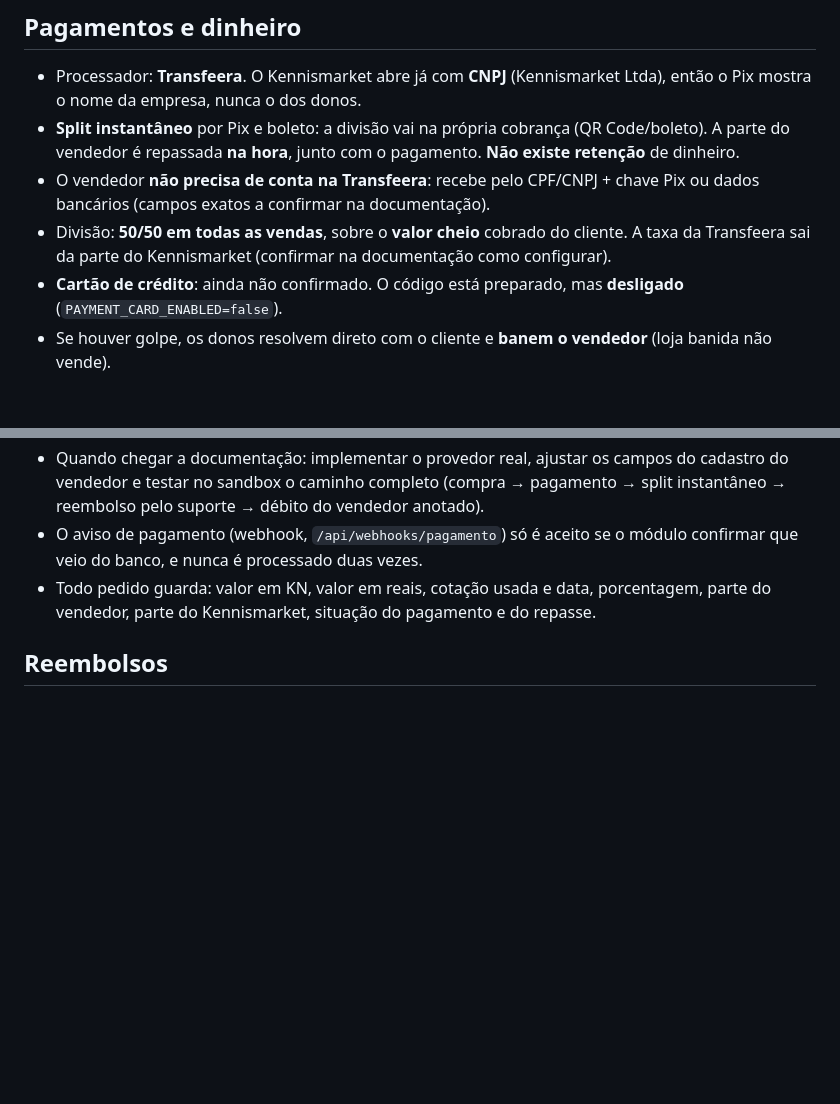
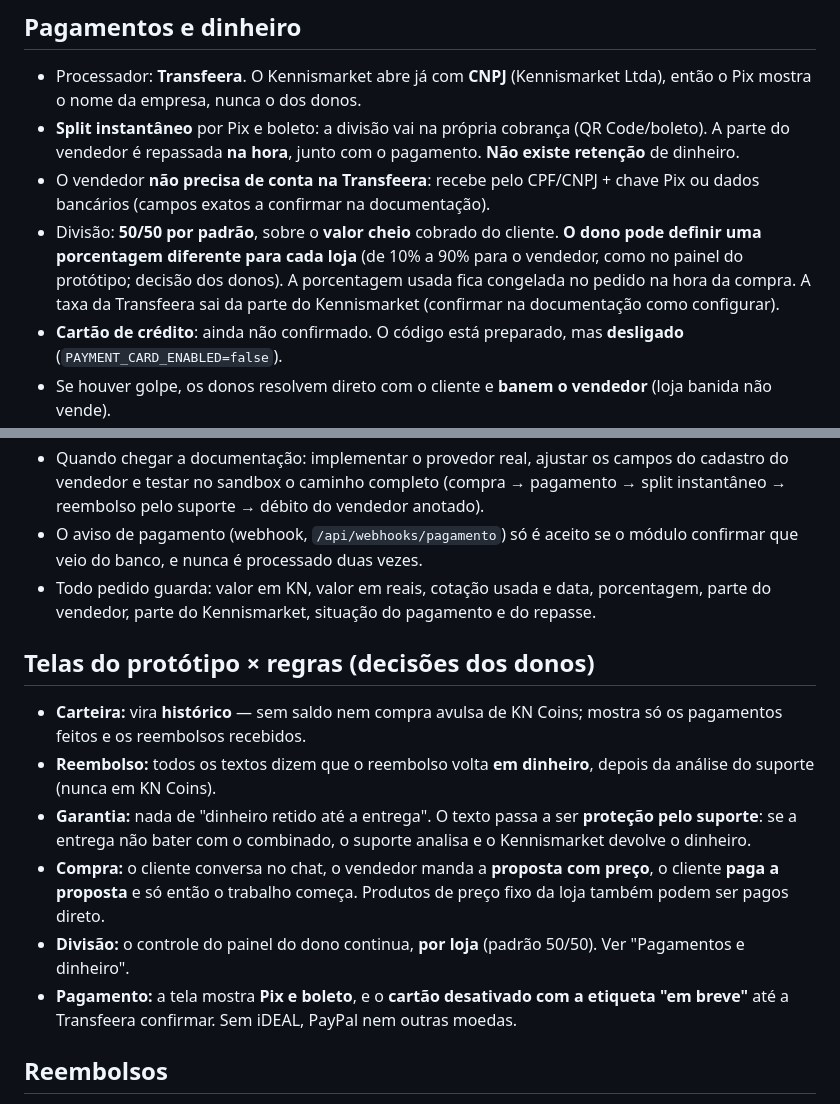
Before and after one commit to kennismarket/kennismarket, a Markdown page: CLAUDE.md, 2 parts joined by grey strips. Drawn GitHub-style; blank space fills up the shorter version.

```diff
--- a/CLAUDE.md
+++ b/CLAUDE.md
@@ -31,7 +31,7 @@ Marketplace brasileiro de produtos digitais e serviços, sem entrega física:
 - Processador: **Transfeera**. O Kennismarket abre já com **CNPJ** (Kennismarket Ltda), então o Pix mostra o nome da empresa, nunca o dos donos.
 - **Split instantâneo** por Pix e boleto: a divisão vai na própria cobrança (QR Code/boleto). A parte do vendedor é repassada **na hora**, junto com o pagamento. **Não existe retenção** de dinheiro.
 - O vendedor **não precisa de conta na Transfeera**: recebe pelo CPF/CNPJ + chave Pix ou dados bancários (campos exatos a confirmar na documentação).
-- Divisão: **50/50 em todas as vendas**, sobre o **valor cheio** cobrado do cliente. A taxa da Transfeera sai da parte do Kennismarket (confirmar na documentação como configurar).
+- Divisão: **50/50 por padrão**, sobre o **valor cheio** cobrado do cliente. **O dono pode definir uma porcentagem diferente para cada loja** (de 10% a 90% para o vendedor, como no painel do protótipo; decisão dos donos). A porcentagem usada fica congelada no pedido na hora da compra. A taxa da Transfeera sai da parte do Kennismarket (confirmar na documentação como configurar).
 - **Cartão de crédito**: ainda não confirmado. O código está preparado, mas **desligado** (`PAYMENT_CARD_ENABLED=false`).
 - Se houver golpe, os donos resolvem direto com o cliente e **banem o vendedor** (loja banida não vende).
 - **Links de convite**: só os donos criam, e eles são enviados por e-mail pra vendedores/afiliados criarem a loja.
@@ -45,6 +45,14 @@ Marketplace brasileiro de produtos digitais e serviços, sem entrega física:
 - Quando chegar a documentação: implementar o provedor real, ajustar os campos do cadastro do vendedor e testar no sandbox o caminho completo (compra → pagamento → split instantâneo → reembolso pelo suporte → débito do vendedor anotado).
 - O aviso de pagamento (webhook, `/api/webhooks/pagamento`) só é aceito se o módulo confirmar que veio do banco, e nunca é processado duas vezes.
 - Todo pedido guarda: valor em KN, valor em reais, cotação usada e data, porcentagem, parte do vendedor, parte do Kennismarket, situação do pagamento e do repasse.
+
+## Telas do protótipo × regras (decisões dos donos)
+- **Carteira:** vira **histórico** — sem saldo nem compra avulsa de KN Coins; mostra só os pagamentos feitos e os reembolsos recebidos.
+- **Reembolso:** todos os textos dizem que o reembolso volta **em dinheiro**, depois da análise do suporte (nunca em KN Coins).
+- **Garantia:** nada de "dinheiro retido até a entrega". O texto passa a ser **proteção pelo suporte**: se a entrega não bater com o combinado, o suporte analisa e o Kennismarket devolve o dinheiro.
+- **Compra:** o cliente conversa no chat, o vendedor manda a **proposta com preço**, o cliente **paga a proposta** e só então o trabalho começa. Produtos de preço fixo da loja também podem ser pagos direto.
+- **Divisão:** o controle do painel do dono continua, **por loja** (padrão 50/50). Ver "Pagamentos e dinheiro".
+- **Pagamento:** a tela mostra **Pix e boleto**, e o **cartão desativado com a etiqueta "em breve"** até a Transfeera confirmar. Sem iDEAL, PayPal nem outras moedas.
 
 ## Reembolsos
 - **Nunca automáticos.** O cliente clica em "Solicitar reembolso", e o suporte analisa caso a caso (pra evitar golpe contra vendedor).
```
Also changed, not shown: docs/PLANO.md (+8 -9 lines).
